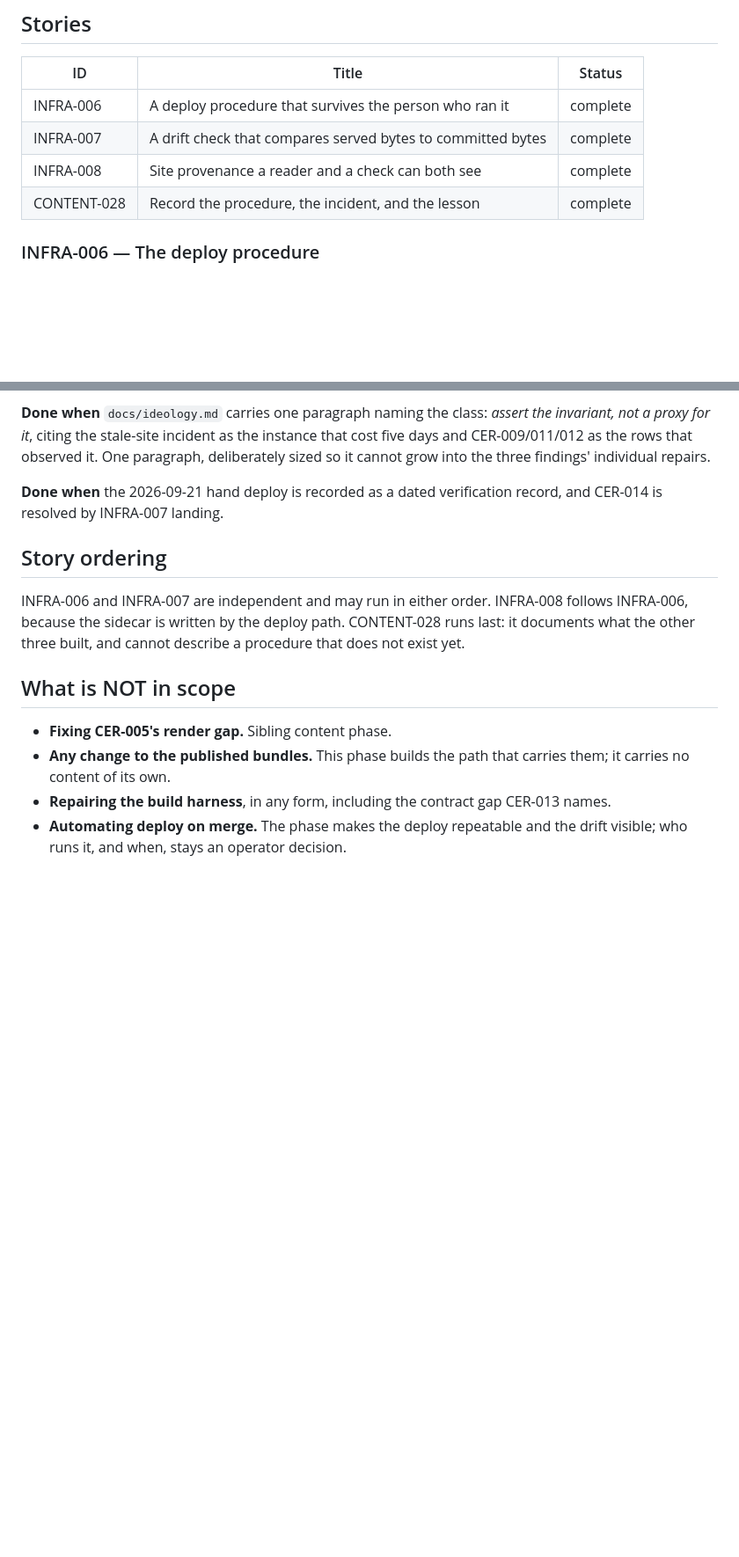
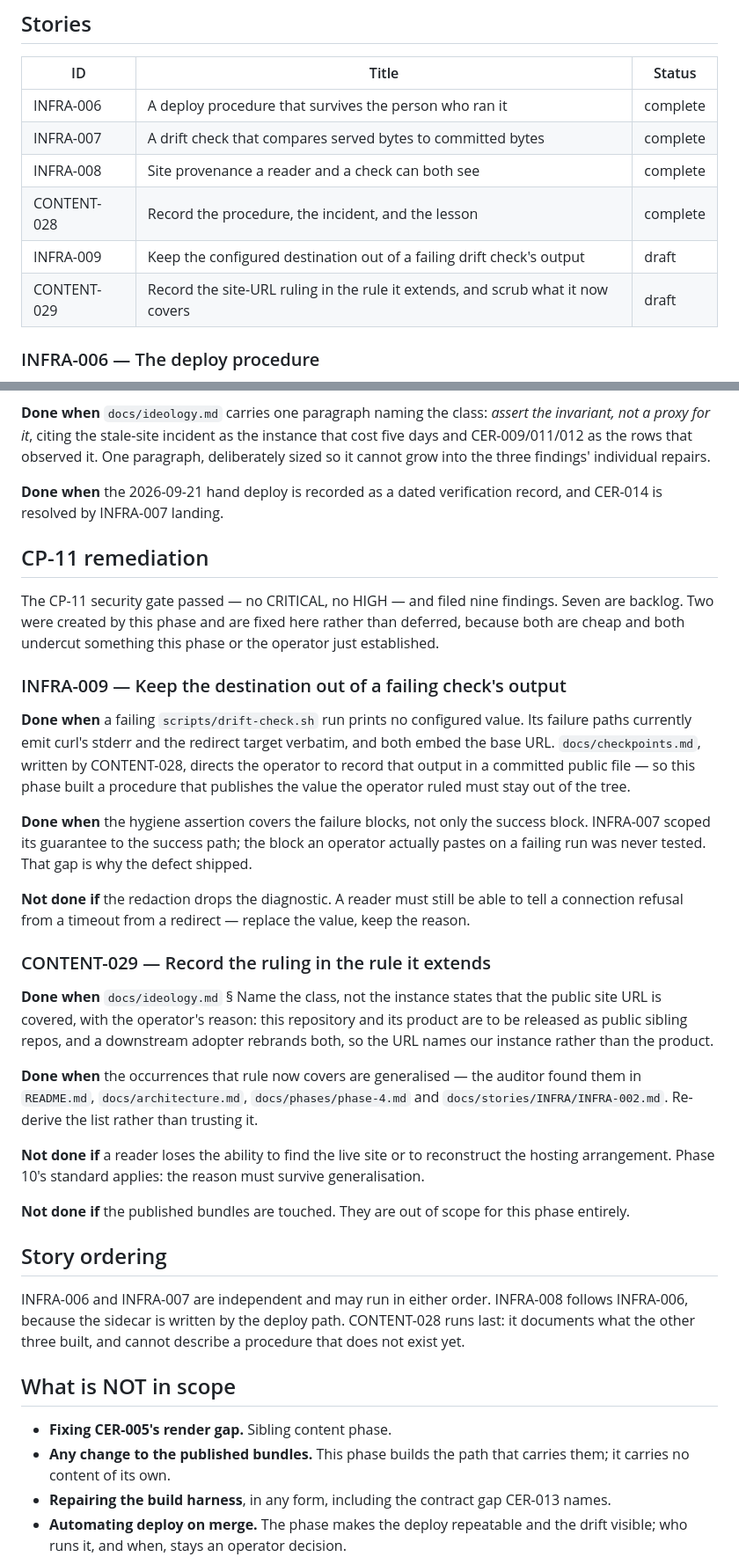
Before and after one commit to nullvalues/forqsite.help, a Markdown page: docs/phases/phase-11.md, 2 parts joined by grey strips. Shown at 88% size. Rendered like a GitHub page; blank space fills up the shorter version.

Commit message:
Spec CP-11 remediation: two stories from the security gate
The gate passed with no CRITICAL or HIGH and filed nine findings. Seven are
backlog. Two were created by this phase and are fixed here: a failing drift
check prints the configured URL into output the phase's own procedure directs
into a committed public file, and the site-URL ruling was never recorded in the
rule it extends.

Co-Authored-By: Claude Opus 5 (1M context) <noreply@anthropic.com>

```diff
--- a/docs/phases/phase-11.md
+++ b/docs/phases/phase-11.md
@@ -69,6 +69,8 @@ deliberate, recorded state, not an oversight.
 | INFRA-007 | A drift check that compares served bytes to committed bytes | complete |
 | INFRA-008 | Site provenance a reader and a check can both see | complete |
 | CONTENT-028 | Record the procedure, the incident, and the lesson | complete |
+| INFRA-009 | Keep the configured destination out of a failing drift check's output | draft |
+| CONTENT-029 | Record the site-URL ruling in the rule it extends, and scrub what it now covers | draft |
 
 ### INFRA-006 — The deploy procedure
 
@@ -147,6 +149,43 @@ into the three findings' individual repairs.
 **Done when** the 2026-09-21 hand deploy is recorded as a dated verification record, and CER-014
 is resolved by INFRA-007 landing.
 
+## CP-11 remediation
+
+The CP-11 security gate passed — no CRITICAL, no HIGH — and filed nine findings. Seven are
+backlog. Two were created by this phase and are fixed here rather than deferred, because both
+are cheap and both undercut something this phase or the operator just established.
+
+### INFRA-009 — Keep the destination out of a failing check's output
+
+**Done when** a failing `scripts/drift-check.sh` run prints no configured value. Its failure
+paths currently emit curl's stderr and the redirect target verbatim, and both embed the base
+URL. `docs/checkpoints.md`, written by CONTENT-028, directs the operator to record that output
+in a committed public file — so this phase built a procedure that publishes the value the
+operator ruled must stay out of the tree.
+
+**Done when** the hygiene assertion covers the failure blocks, not only the success block.
+INFRA-007 scoped its guarantee to the success path; the block an operator actually pastes on a
+failing run was never tested. That gap is why the defect shipped.
+
+**Not done if** the redaction drops the diagnostic. A reader must still be able to tell a
+connection refusal from a timeout from a redirect — replace the value, keep the reason.
+
+### CONTENT-029 — Record the ruling in the rule it extends
+
+**Done when** `docs/ideology.md` § Name the class, not the instance states that the public site
+URL is covered, with the operator's reason: this repository and its product are to be released
+as public sibling repos, and a downstream adopter rebrands both, so the URL names our instance
+rather than the product.
+
+**Done when** the occurrences that rule now covers are generalised — the auditor found them in
+`README.md`, `docs/architecture.md`, `docs/phases/phase-4.md` and `docs/stories/INFRA/INFRA-002.md`.
+Re-derive the list rather than trusting it.
+
+**Not done if** a reader loses the ability to find the live site or to reconstruct the hosting
+arrangement. Phase 10's standard applies: the reason must survive generalisation.
+
+**Not done if** the published bundles are touched. They are out of scope for this phase entirely.
+
 ## Story ordering
 
 INFRA-006 and INFRA-007 are independent and may run in either order. INFRA-008 follows INFRA-006,
```
Also changed, not shown: 2 other files.
